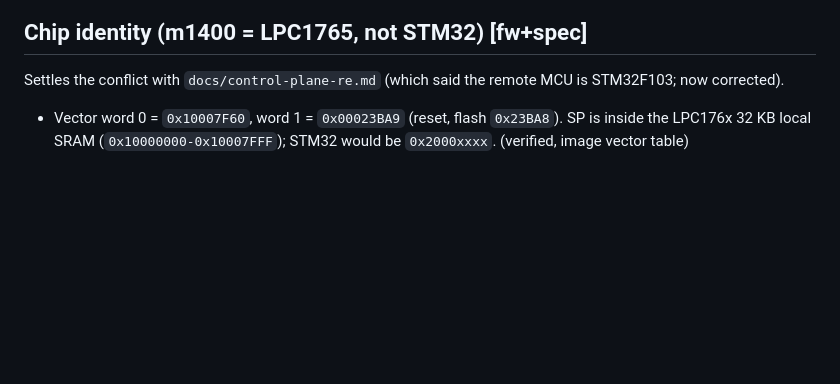
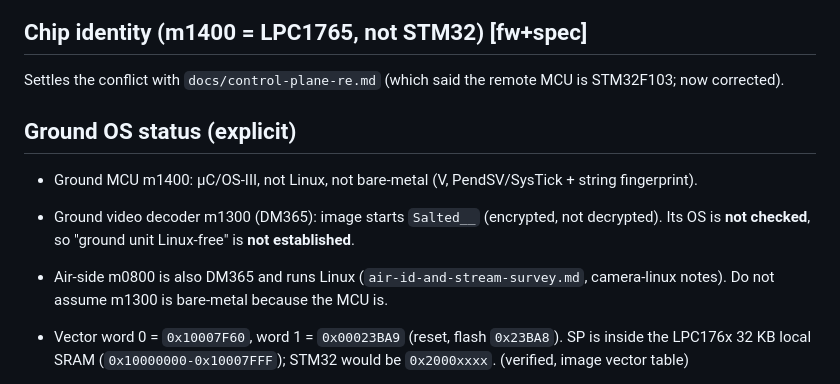
Before and after one commit to awto-au/awto-dji, a Markdown page: docs/ground-upgrade-path.md, the part around the change. Drawn GitHub-style; blank space fills up the shorter version.

Commit message:
docs: doc sweep - m0101 no-signature check, DUML actuation-risk framing, explicit ground OS status
- m0101-threadx-reversing: SD updater validates header, FC300X model, CRC32 only; no signature check
- duml-protection: framing note - findings are wired-interface actuation risk, not vulnerabilities
- ground-upgrade-path: ground OS status made explicit; m1300 DM365 OS unchecked, so Linux-free not established

Co-Authored-By: Claude Sonnet 5 <noreply@anthropic.com>

```diff
--- a/docs/ground-upgrade-path.md
+++ b/docs/ground-upgrade-path.md
@@ -8,6 +8,14 @@ Air-side counterpart: `docs/fpga-upgrade-path.md`, `docs/fpga-bringup.md`.
 ## Chip identity (m1400 = LPC1765, not STM32) [fw+spec]
 
 Settles the conflict with `docs/control-plane-re.md` (which said the remote MCU is STM32F103; now corrected).
+
+## Ground OS status (explicit)
+
+- Ground MCU m1400: µC/OS-III, not Linux, not bare-metal (V, PendSV/SysTick + string fingerprint).
+- Ground video decoder m1300 (DM365): image starts `Salted__` (encrypted, not decrypted). Its OS is
+  **not checked**, so "ground unit Linux-free" is **not established**.
+- Air-side m0800 is also DM365 and runs Linux (`air-id-and-stream-survey.md`, camera-linux notes).
+  Do not assume m1300 is bare-metal because the MCU is.
 - Vector word 0 = `0x10007F60`, word 1 = `0x00023BA9` (reset, flash `0x23BA8`). SP is inside the LPC176x
   32 KB local SRAM (`0x10000000-0x10007FFF`); STM32 would be `0x2000xxxx`. (verified, image vector table)
 - Header: `LPC1765 GROUND LB2`; source path `@LPC17xx_LIB\lpc17xx_rtc.c`; IAP entry `0x1FFF1FF1` (see Q3). (verified)
```
Also changed, not shown: docs/duml-protection.md (+2 -0 lines), docs/m0101-threadx-reversing.md (+1 -0 lines).
